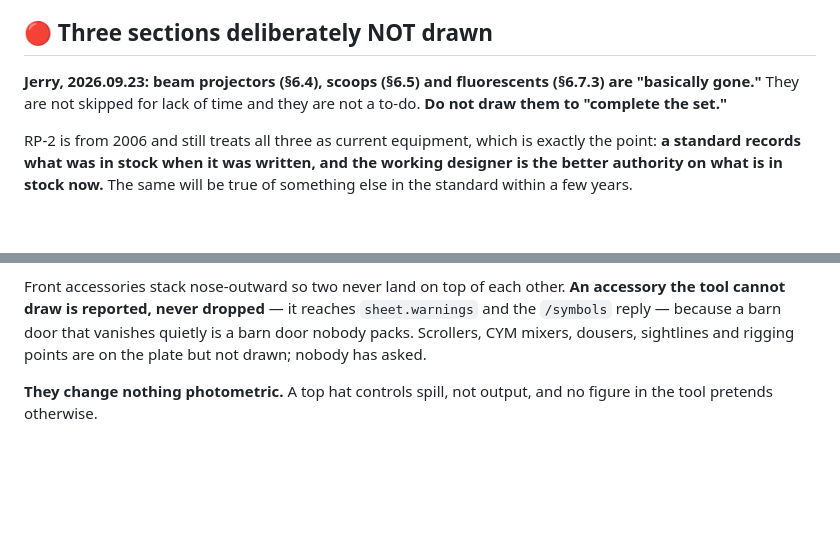
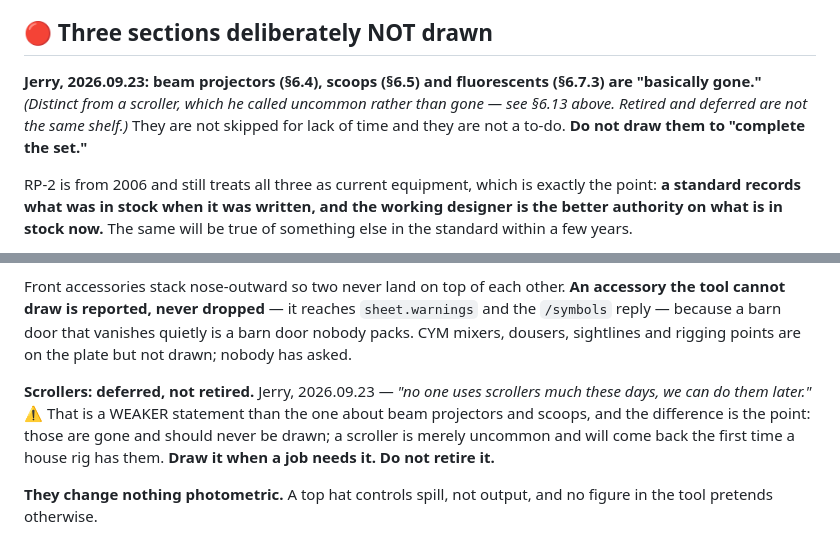
Before and after one commit to jerryjonas3/plotedit, a Markdown page: docs/SYMBOLS.md, 2 parts joined by grey strips. Drawn GitHub-style; blank space fills up the shorter version.

Commit message:
Scrollers are deferred, not retired
Jerry: "no one uses scrollers much these days, we can do them later." That is a
weaker claim than "basically gone," and the difference decides what a later pass
should do. Beam projectors and scoops should never be drawn. A scroller should
be drawn the first time a job has one. Recorded as two different shelves so a
later cleanup does not collapse them into one.

Co-Authored-By: Claude Opus 5 <noreply@anthropic.com>

```diff
--- a/docs/SYMBOLS.md
+++ b/docs/SYMBOLS.md
@@ -159,7 +159,9 @@ wrong move. Go back to the document.**
 ## 🔴 Three sections deliberately NOT drawn
 
 **Jerry, 2026.09.23: beam projectors (§6.4), scoops (§6.5) and fluorescents
-(§6.7.3) are "basically gone."** They are not skipped for lack of time and they
+(§6.7.3) are "basically gone."** *(Distinct from a scroller, which he called
+uncommon rather than gone — see §6.13 above. Retired and deferred are not the
+same shelf.)* They are not skipped for lack of time and they
 are not a to-do. **Do not draw them to "complete the set."**
 
 RP-2 is from 2006 and still treats all three as current equipment, which is
@@ -183,8 +185,15 @@ them to know the standard in order to use the tool.
 Front accessories stack nose-outward so two never land on top of each other.
 **An accessory the tool cannot draw is reported, never dropped** — it reaches
 `sheet.warnings` and the `/symbols` reply — because a barn door that vanishes
-quietly is a barn door nobody packs. Scrollers, CYM mixers, dousers, sightlines
-and rigging points are on the plate but not drawn; nobody has asked.
+quietly is a barn door nobody packs. CYM mixers, dousers, sightlines and rigging
+points are on the plate but not drawn; nobody has asked.
+
+**Scrollers: deferred, not retired.** Jerry, 2026.09.23 — *"no one uses scrollers
+much these days, we can do them later."* ⚠ That is a WEAKER statement than the
+one about beam projectors and scoops, and the difference is the point: those are
+gone and should never be drawn; a scroller is merely uncommon and will come back
+the first time a house rig has them. **Draw it when a job needs it. Do not
+retire it.**
 
 **They change nothing photometric.** A top hat controls spill, not output, and
 no figure in the tool pretends otherwise.
```
